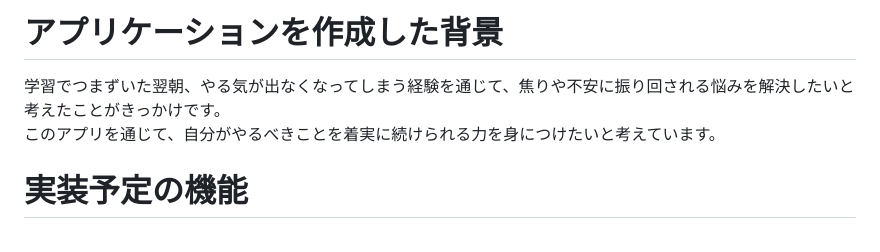
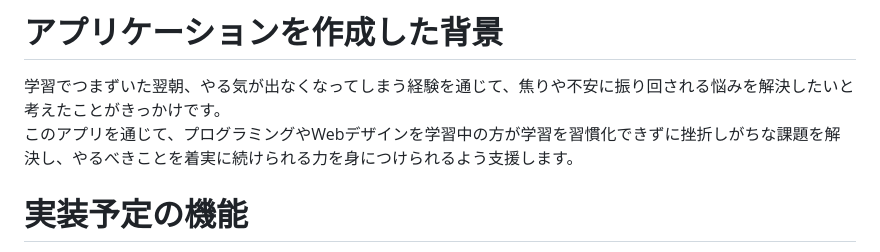
Before and after one commit to r070624tue/motivebutton_kun, a Markdown page: README.md, the part around the change. Drawn GitHub-style.

```diff
--- a/README.md
+++ b/README.md
@@ -30,7 +30,7 @@ https://motivebutton-kun.onrender.com
 
 # アプリケーションを作成した背景
 学習でつまずいた翌朝、やる気が出なくなってしまう経験を通じて、焦りや不安に振り回される悩みを解決したいと考えたことがきっかけです。
-このアプリを通じて、自分がやるべきことを着実に続けられる力を身につけたいと考えています。
+このアプリを通じて、プログラミングやWebデザインを学習中の方が学習を習慣化できずに挫折しがちな課題を解決し、やるべきことを着実に続けられる力を身につけられるよう支援します。
 
 # 実装予定の機能
 現在、AIのアドバイス機能を実装中。
```
